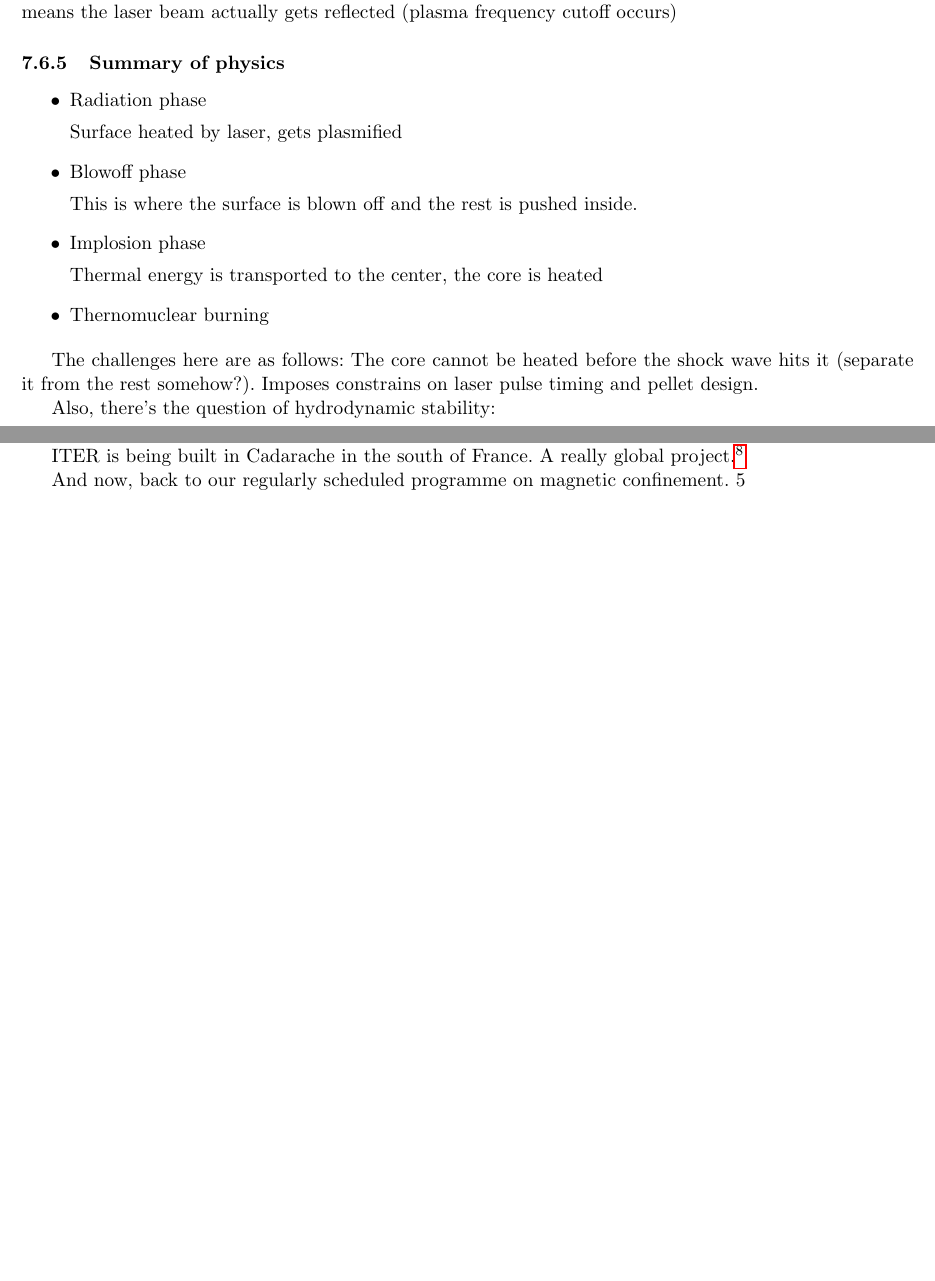
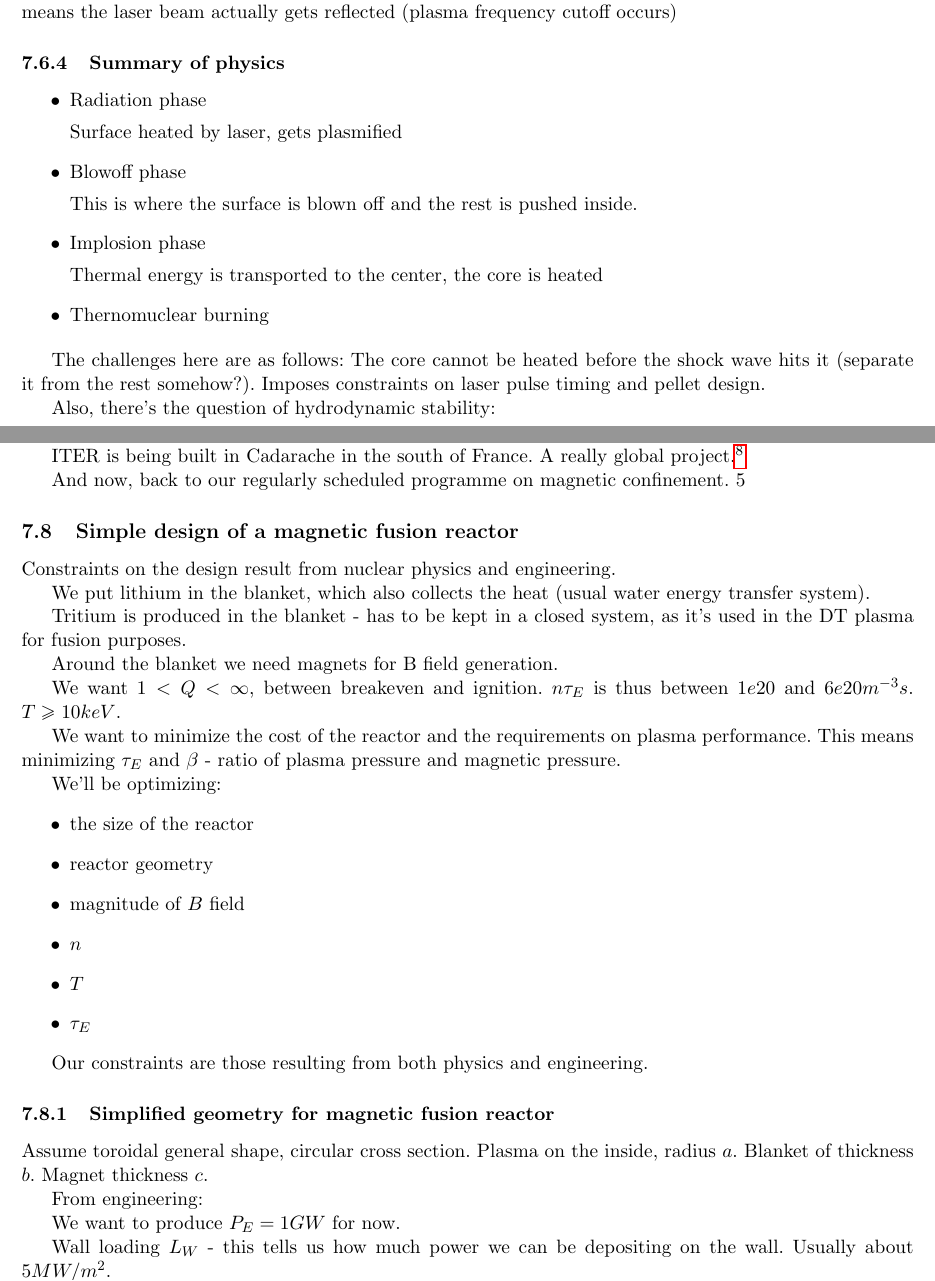
Before and after one commit to StanczakDominik/PlasmaXNotes, a LaTeX document (PlasmaNotes.tex, which reads week7.tex): two parts of pages 55 and 57 of 57 before the commit and two parts of pages 55 and 57 of 59 after it, joined at a grey line, cut so that both start at the same text, the shorter picture padded with empty space. The pictures show the PDF file PlasmaNotes.pdf that the author committed with the source.

Commit message:
Simple reactor design

```diff
--- a/week7.tex
+++ b/week7.tex
@@ -193,7 +193,7 @@ However, instabilities, as always, occur and the laser light can't be too intens
 
 \end{itemize}
 
-The challenges here are as follows: The core cannot be heated before the shock wave hits it (separate it from the rest somehow?). Imposes constrains on laser pulse timing and pellet design.
+The challenges here are as follows: The core cannot be heated before the shock wave hits it (separate it from the rest somehow?). Imposes constraints on laser pulse timing and pellet design.
 
 Also, there's the question of hydrodynamic stability:
 
@@ -250,3 +250,44 @@ ITER is being built in Cadarache in the south of France. A really global project
 
 And now, back to our regularly scheduled programme on magnetic confinement.
 5
+
+\subsection{Simple design of a magnetic fusion reactor}
+
+Constraints on the design result from nuclear physics and engineering.
+
+We put lithium in the blanket, which also collects the heat (usual water energy transfer system).
+
+Tritium is produced in the blanket - has to be kept in a closed system, as it's used in the DT plasma for fusion purposes.
+
+Around the blanket we need magnets for B field generation.
+
+We want $1<Q<\infty$, between breakeven and ignition. $n\tau_E$ is thus between $1e20$ and $6e20 m^{-3}s$. $T\geq 10keV$.
+
+We want to minimize the cost of the reactor and the requirements on plasma performance. This means minimizing $\tau_E$ and $\beta$ - ratio of plasma pressure and magnetic pressure.
+
+We'll be optimizing:
+\begin{itemize}
+ \item the size of the reactor
+ \item reactor geometry
+ \item magnitude of $B$ field
+ \item $n$
+ \item $T$
+ \item $\tau_E$
+\end{itemize}
+
+Our constraints are those resulting from both physics and engineering.
+
+\subsubsection{Simplified geometry for magnetic fusion reactor}
+
+Assume toroidal general shape, circular cross section. Plasma on the inside, radius $a$. Blanket of thickness $b$. Magnet thickness $c$.
+
+From engineering:
+
+We want to produce $P_E=1GW$ for now.
+
+Wall loading $L_W$ - this tells us how much power we can be depositing on the wall. Usually about $5 MW/m^2$.
+
+The magnets have to be superconducting in a certain region in BJT space - in practice this says that we can only have $13 T$ at the coil.
+
+
+From nuclear physics:
@@ -252,0 +341 @@ And now, back to our regularly scheduled programme on magnetic confinement.
+\subsubsection{Magnet thickness}
```
Also changed, not shown: PlasmaNotes.pdf, week7.tex (66 more changed lines), 1 other file.
